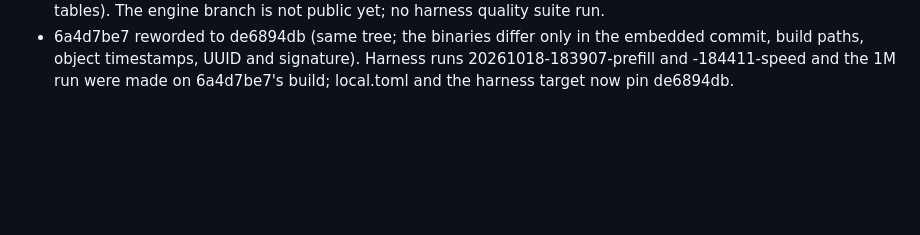
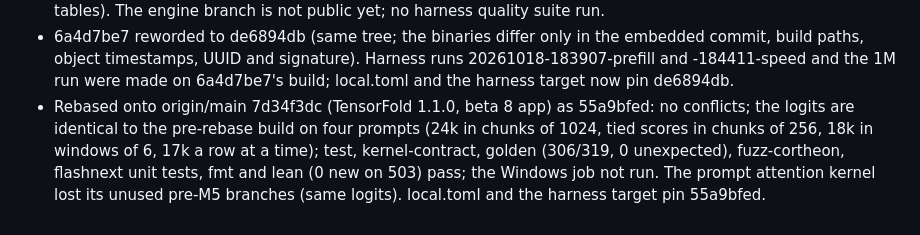
Before and after one commit to BobClawblaw/deepseek-v41-flash-mlx-m5-ultra, a Markdown page: PLAN.md, the part around the change. Drawn GitHub-style; blank space fills up the shorter version.

Commit message:
plan: rebased onto TensorFold 1.1.0 (55a9bfed), identical logits, CI

```diff
--- a/PLAN.md
+++ b/PLAN.md
@@ -176,3 +176,8 @@ top-1 agreement and logit error against the shipped fp4 weights).
 - 6a4d7be7 reworded to de6894db (same tree; the binaries differ only in the embedded commit, build paths, object
   timestamps, UUID and signature). Harness runs 20261018-183907-prefill and -184411-speed and the 1M run were made on
   6a4d7be7's build; local.toml and the harness target now pin de6894db.
+- Rebased onto origin/main 7d34f3dc (TensorFold 1.1.0, beta 8 app) as 55a9bfed: no conflicts; the logits are
+  identical to the pre-rebase build on four prompts (24k in chunks of 1024, tied scores in chunks of 256, 18k in
+  windows of 6, 17k a row at a time); test, kernel-contract, golden (306/319, 0 unexpected), fuzz-cortheon, flashnext
+  unit tests, fmt and lean (0 new on 503) pass; the Windows job not run. The prompt attention kernel lost its unused
+  pre-M5 branches (same logits). local.toml and the harness target pin 55a9bfed.
```
